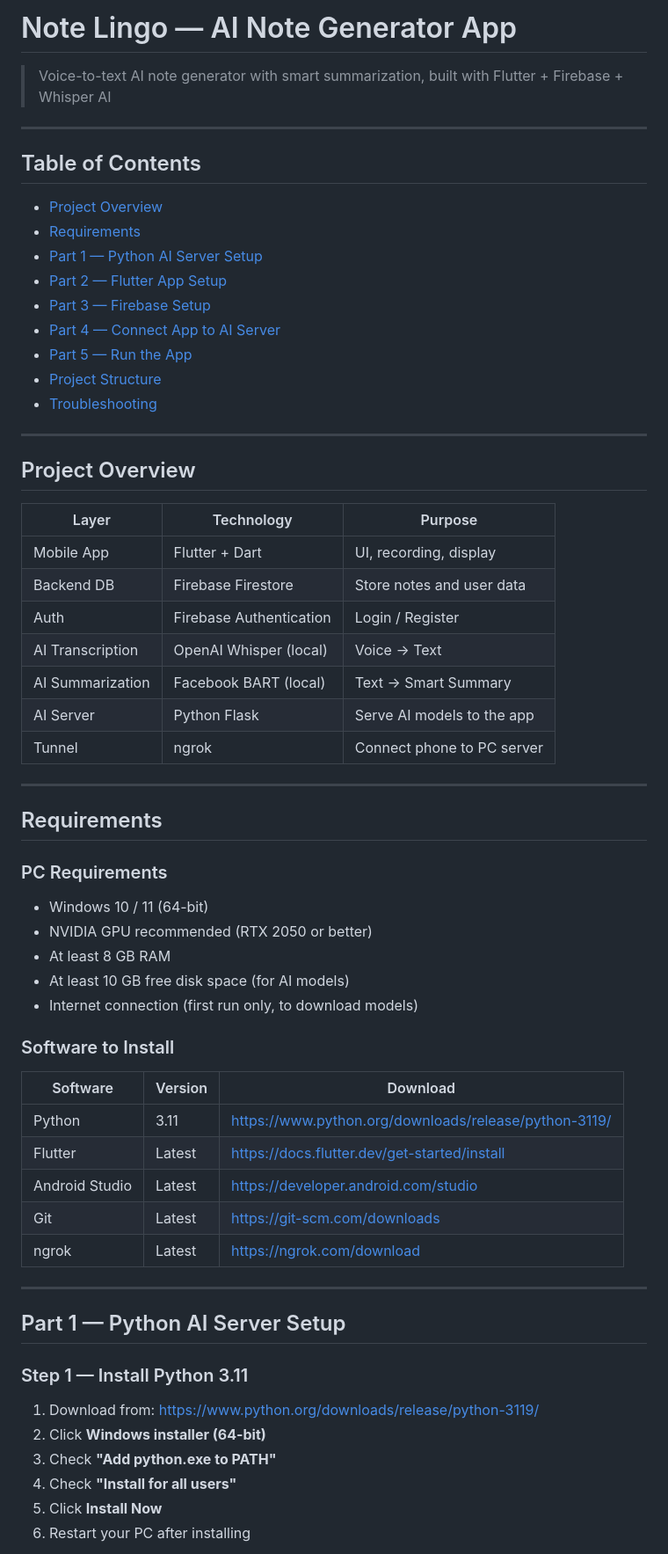
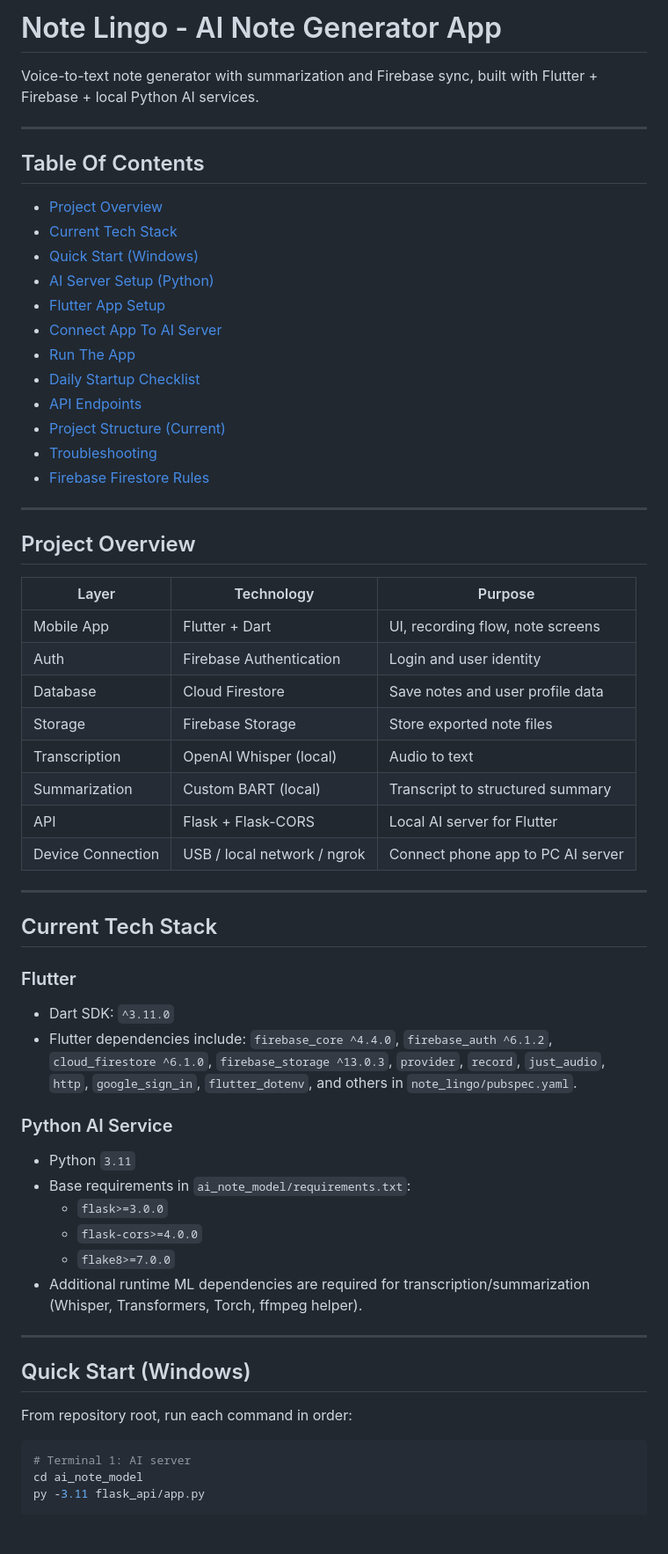
Before and after one commit to Anuknisal2003/Note-Lingo, a Markdown page: Readme.MD, the part around one of its changes. Shown at 88% size. Rendered like a GitHub page; blank space fills up the shorter version.

````diff
--- a/Readme.MD
+++ b/Readme.MD
@@ -1,65 +1,63 @@
-#  Note Lingo — AI Note Generator App
+# Note Lingo - AI Note Generator App
 
-> Voice-to-text AI note generator with smart summarization, built with Flutter + Firebase + Whisper AI
+Voice-to-text note generator with summarization and Firebase sync, built with Flutter + Firebase + local Python AI services.
 
 ---
 
-##  Table of Contents
+## Table Of Contents
 
 - [Project Overview](#project-overview)
-- [Requirements](#requirements)
-- [Part 1 — Python AI Server Setup](#part-1--python-ai-server-setup)
-- [Part 2 — Flutter App Setup](#part-2--flutter-app-setup)
-- [Part 3 — Firebase Setup](#part-3--firebase-setup)
-- [Part 4 — Connect App to AI Server](#part-4--connect-app-to-ai-server)
-- [Part 5 — Run the App](#part-5--run-the-app)
-- [Project Structure](#project-structure)
+- [Current Tech Stack](#current-tech-stack)
+- [Quick Start (Windows)](#quick-start-windows)
+- [AI Server Setup (Python)](#ai-server-setup-python)
+- [Flutter App Setup](#flutter-app-setup)
+- [Connect App To AI Server](#connect-app-to-ai-server)
+- [Run The App](#run-the-app)
+- [Daily Startup Checklist](#daily-startup-checklist)
+- [API Endpoints](#api-endpoints)
+- [Project Structure (Current)](#project-structure-current)
 - [Troubleshooting](#troubleshooting)
+- [Firebase Firestore Rules](#firebase-firestore-rules)
 
 ---
 
-##  Project Overview
+## Project Overview
 
 | Layer | Technology | Purpose |
 |---|---|---|
-| Mobile App | Flutter + Dart | UI, recording, display |
-| Backend DB | Firebase Firestore | Store notes and user data |
-| Auth | Firebase Authentication | Login / Register |
-| AI Transcription | OpenAI Whisper (local) | Voice → Text |
-| AI Summarization | Facebook BART (local) | Text → Smart Summary |
-| AI Server | Python Flask | Serve AI models to the app |
-| Tunnel | ngrok | Connect phone to PC server |
+| Mobile App | Flutter + Dart | UI, recording flow, note screens |
+| Auth | Firebase Authentication | Login and user identity |
+| Database | Cloud Firestore | Save notes and user profile data |
+| Storage | Firebase Storage | Store exported note files |
+| Transcription | OpenAI Whisper (local) | Audio to text |
+| Summarization | Custom BART (local) | Transcript to structured summary |
+| API | Flask + Flask-CORS | Local AI server for Flutter |
+| Device Connection | USB / local network / ngrok | Connect phone app to PC AI server |
 
 ---
 
-##  Requirements
+## Current Tech Stack
 
-### PC Requirements
-- Windows 10 / 11 (64-bit)
-- NVIDIA GPU recommended (RTX 2050 or better)
-- At least 8 GB RAM
-- At least 10 GB free disk space (for AI models)
-- Internet connection (first run only, to download models)
+### Flutter
+- Dart SDK: `^3.11.0`
+- Flutter dependencies include: `firebase_core ^4.4.0`, `firebase_auth ^6.1.2`, `cloud_firestore ^6.1.0`, `firebase_storage ^13.0.3`, `provider`, `record`, `just_audio`, `http`, `google_sign_in`, `flutter_dotenv`, and others in `note_lingo/pubspec.yaml`.
 
-### Software to Install
-| Software | Version | Download |
-|---|---|---|
-| Python | 3.11 | https://www.python.org/downloads/release/python-3119/ |
-| Flutter | Latest | https://docs.flutter.dev/get-started/install |
-| Android Studio | Latest | https://developer.android.com/studio |
-| Git | Latest | https://git-scm.com/downloads |
-| ngrok | Latest | https://ngrok.com/download |
+### Python AI Service
+- Python `3.11`
+- Base requirements in `ai_note_model/requirements.txt`:
+  - `flask>=3.0.0`
+  - `flask-cors>=4.0.0`
+  - `flake8>=7.0.0`
+- Additional runtime ML dependencies are required for transcription/summarization (Whisper, Transformers, Torch, ffmpeg helper).
 
 ---
 
-##  Part 1 — Python AI Server Setup
+## Quick Start (Windows)
 
-### Step 1 — Install Python 3.11
+From repository root, run each command in order:
 
-1. Download from: https://www.python.org/downloads/release/python-3119/
-2. Click **Windows installer (64-bit)**
-3. Check **"Add python.exe to PATH"**
-4. Check **"Install for all users"**
-5. Click **Install Now**
-6. Restart your PC after installing
+```powershell
+# Terminal 1: AI server
+cd ai_note_model
+py -3.11 flask_api/app.py
 
````
Also changed, not shown: other parts of Readme.MD (+158 -257 lines).
